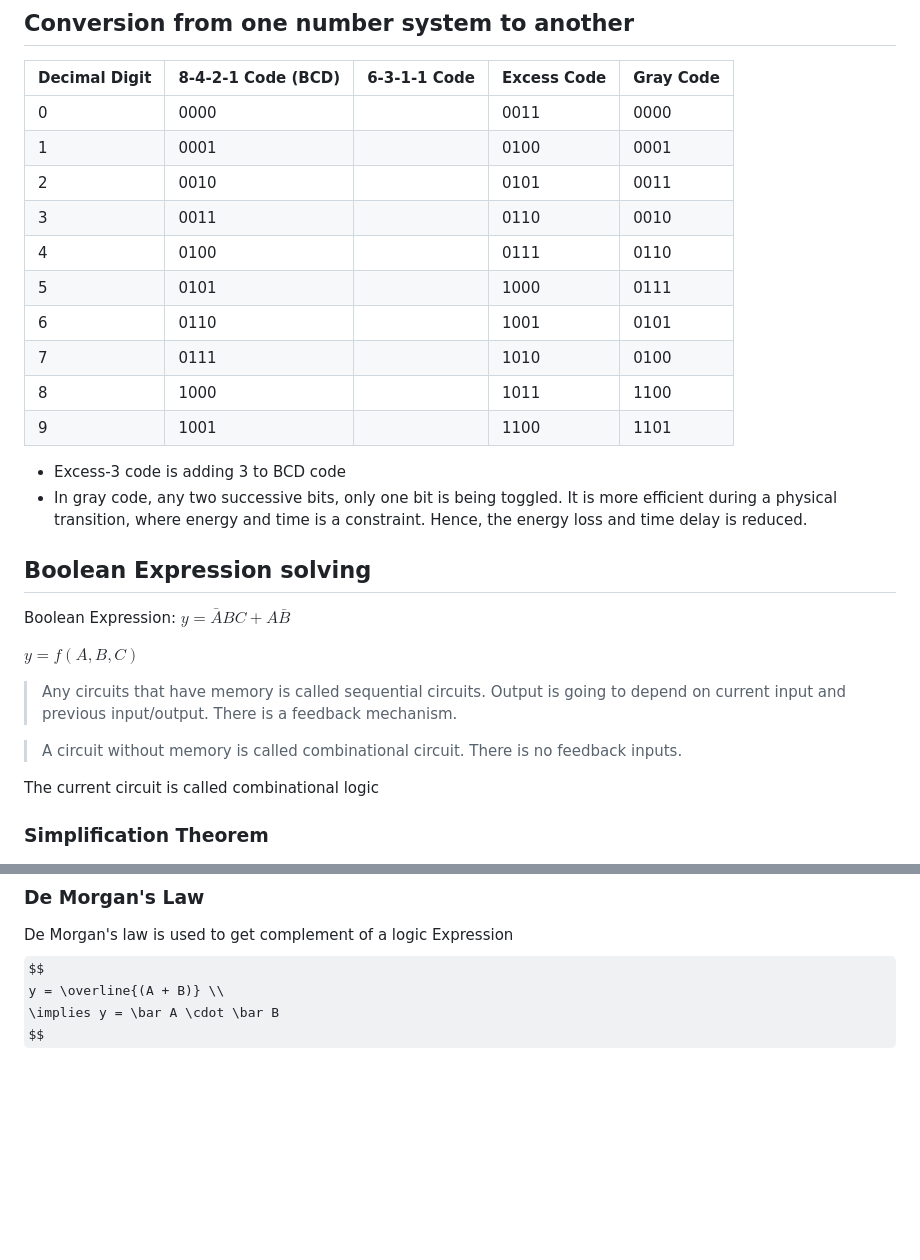
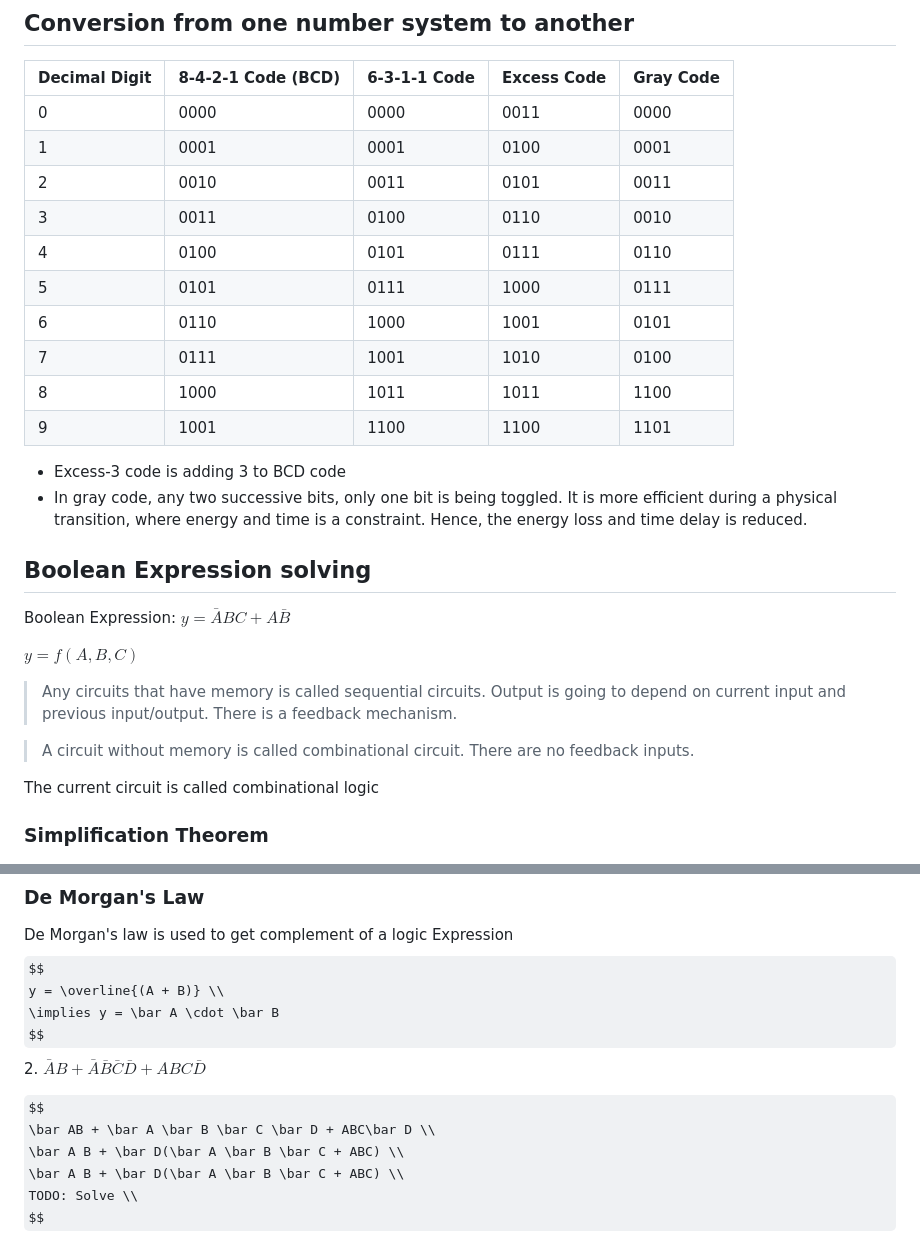
Before and after one commit to pranaovs/college-notes, a Markdown page: Semester-1/CS1703-Digital_Design/notes.md, 2 parts joined by grey strips. Drawn GitHub-style; some formulas as TeX source; blank space fills up the shorter version.

Commit message:
CS1703: conversion table fill and formatting

```diff
--- a/Semester-1/CS1703-Digital_Design/notes.md
+++ b/Semester-1/CS1703-Digital_Design/notes.md
@@ -282,19 +282,21 @@ MSB = -1 for negative numbers.
 
 | Decimal Digit | 8-4-2-1 Code (BCD) | 6-3-1-1 Code | Excess Code | Gray Code |
 | --------------- | --------------- | --------------- | --------------- | --------------- |
-| 0 | 0000 |  | 0011 | 0000 |
-| 1 | 0001 |  | 0100 | 0001 |
-| 2 | 0010 |  | 0101 | 0011 |
-| 3 | 0011 |  | 0110 | 0010 |
-| 4 | 0100 |  | 0111 | 0110 |
-| 5 | 0101 |  | 1000 | 0111 |
-| 6 | 0110 |  | 1001 | 0101 |
-| 7 | 0111 |  | 1010 | 0100 |
-| 8 | 1000 |  | 1011 | 1100 |
-| 9 | 1001 |  | 1100 | 1101 |
+| 0 | 0000 | 0000 | 0011 | 0000 |
+| 1 | 0001 | 0001 | 0100 | 0001 |
+| 2 | 0010 | 0011 | 0101 | 0011 |
+| 3 | 0011 | 0100 | 0110 | 0010 |
+| 4 | 0100 | 0101 | 0111 | 0110 |
+| 5 | 0101 | 0111 | 1000 | 0111 |
+| 6 | 0110 | 1000 | 1001 | 0101 |
+| 7 | 0111 | 1001 | 1010 | 0100 |
+| 8 | 1000 | 1011 | 1011 | 1100 |
+| 9 | 1001 | 1100 | 1100 | 1101 |
 
 * Excess-3 code is adding 3 to BCD code
-* In gray code, any two successive bits, only one bit is being toggled. It is more efficient during a physical transition, where energy and time is a constraint. Hence, the energy loss and time delay is reduced.
+* In gray code, any two successive bits, only one bit is being toggled.
+It is more efficient during a physical transition, where energy and time is a constraint.
+Hence, the energy loss and time delay is reduced.
 
 ## Boolean Expression solving
 
@@ -302,9 +304,12 @@ Boolean Expression: $y = \bar ABC + A\bar B$
 
 $y = f(A,B,C)$
 
-> Any circuits that have memory is called sequential circuits. Output is going to depend on current input and previous input/output. There is a feedback mechanism.
+> Any circuits that have memory is called sequential circuits.
+Output is going to depend on current input and previous input/output.
+There is a feedback mechanism.
 
-> A circuit without memory is called combinational circuit. There is no feedback inputs.
+> A circuit without memory is called combinational circuit.
+There are no feedback inputs.
 
 The current circuit is called combinational logic
 
@@ -326,3 +331,11 @@ $$
 y = \overline{(A + B)} \\
 \implies y = \bar A \cdot \bar B
 $$
+2. $\bar AB + \bar A \bar B \bar C \bar D + ABC\bar D$
+
+$$
+\bar AB + \bar A \bar B \bar C \bar D + ABC\bar D \\
+\bar A B + \bar D(\bar A \bar B \bar C + ABC) \\
+\bar A B + \bar D(\bar A \bar B \bar C + ABC) \\
+TODO: Solve \\
+$$
```
